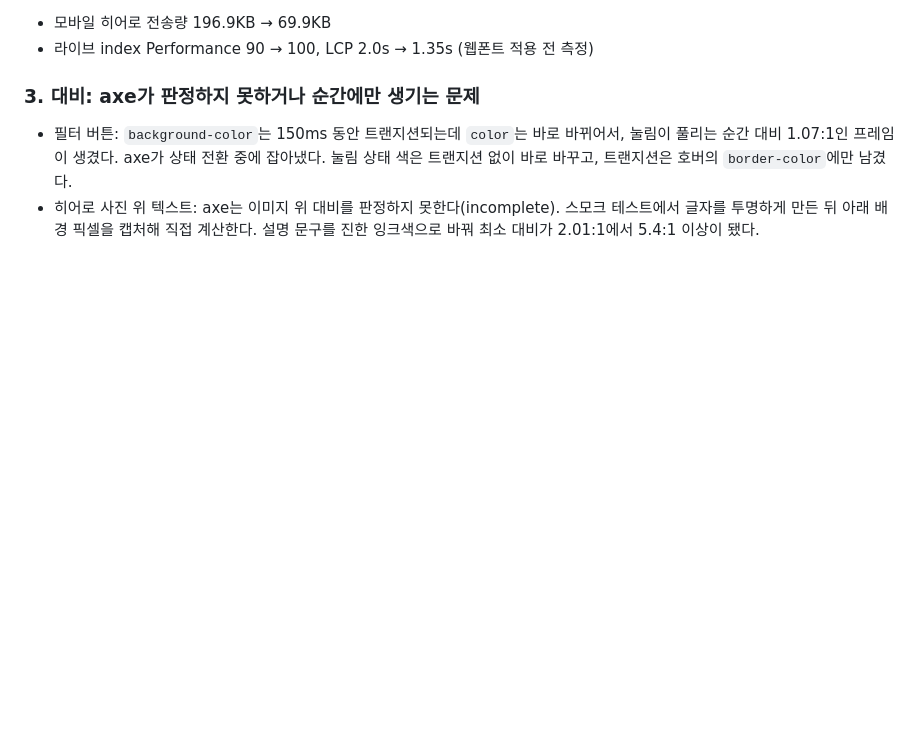
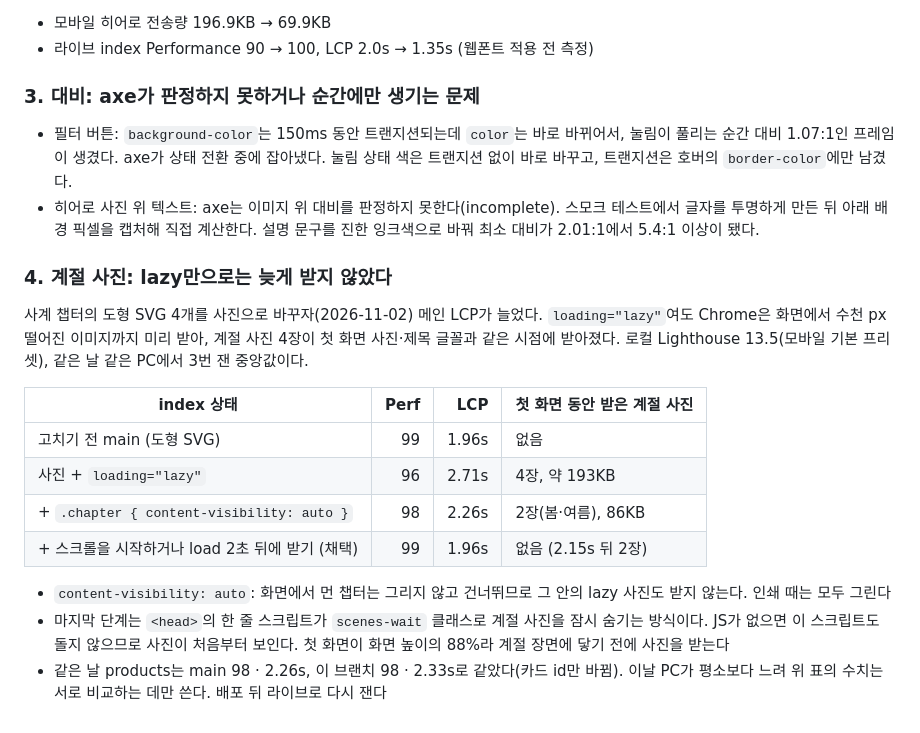
Before and after one commit to lyh6763/osulloc, a Markdown page: METRICS.md, the part around the change. Rendered like a GitHub page; blank space fills up the shorter version.

```diff
--- a/METRICS.md
+++ b/METRICS.md
@@ -62,3 +62,22 @@ Chrome이 preload한 폰트를 기다리느라 첫 렌더가 늦어졌다. 아
 - 히어로 사진 위 텍스트: axe는 이미지 위 대비를 판정하지 못한다(incomplete). 스모크 테스트에서 글자를 투명하게
   만든 뒤 아래 배경 픽셀을 캡처해 직접 계산한다. 설명 문구를 진한 잉크색으로 바꿔 최소 대비가 2.01:1에서
   5.4:1 이상이 됐다.
+
+### 4. 계절 사진: lazy만으로는 늦게 받지 않았다
+
+사계 챕터의 도형 SVG 4개를 사진으로 바꾸자(2026-11-02) 메인 LCP가 늘었다. `loading="lazy"`여도 Chrome은
+화면에서 수천 px 떨어진 이미지까지 미리 받아, 계절 사진 4장이 첫 화면 사진·제목 글꼴과 같은 시점에 받아졌다.
+로컬 Lighthouse 13.5(모바일 기본 프리셋), 같은 날 같은 PC에서 3번 잰 중앙값이다.
+
+| index 상태 | Perf | LCP | 첫 화면 동안 받은 계절 사진 |
+|---|---:|---:|---|
+| 고치기 전 main (도형 SVG) | 99 | 1.96s | 없음 |
+| 사진 + `loading="lazy"` | 96 | 2.71s | 4장, 약 193KB |
+| + `.chapter { content-visibility: auto }` | 98 | 2.26s | 2장(봄·여름), 86KB |
+| + 스크롤을 시작하거나 load 2초 뒤에 받기 (채택) | 99 | 1.96s | 없음 (2.15s 뒤 2장) |
+
+- `content-visibility: auto`: 화면에서 먼 챕터는 그리지 않고 건너뛰므로 그 안의 lazy 사진도 받지 않는다. 인쇄 때는 모두 그린다
+- 마지막 단계는 `<head>`의 한 줄 스크립트가 `scenes-wait` 클래스로 계절 사진을 잠시 숨기는 방식이다. JS가 없으면
+  이 스크립트도 돌지 않으므로 사진이 처음부터 보인다. 첫 화면이 화면 높이의 88%라 계절 장면에 닿기 전에 사진을 받는다
+- 같은 날 products는 main 98 · 2.26s, 이 브랜치 98 · 2.33s로 같았다(카드 id만 바뀜). 이날 PC가 평소보다 느려
+  위 표의 수치는 서로 비교하는 데만 쓴다. 배포 뒤 라이브로 다시 잰다
```
Also changed, not shown: ASSETS.md (+18 -6 lines), README.md (+1 -1 lines).
